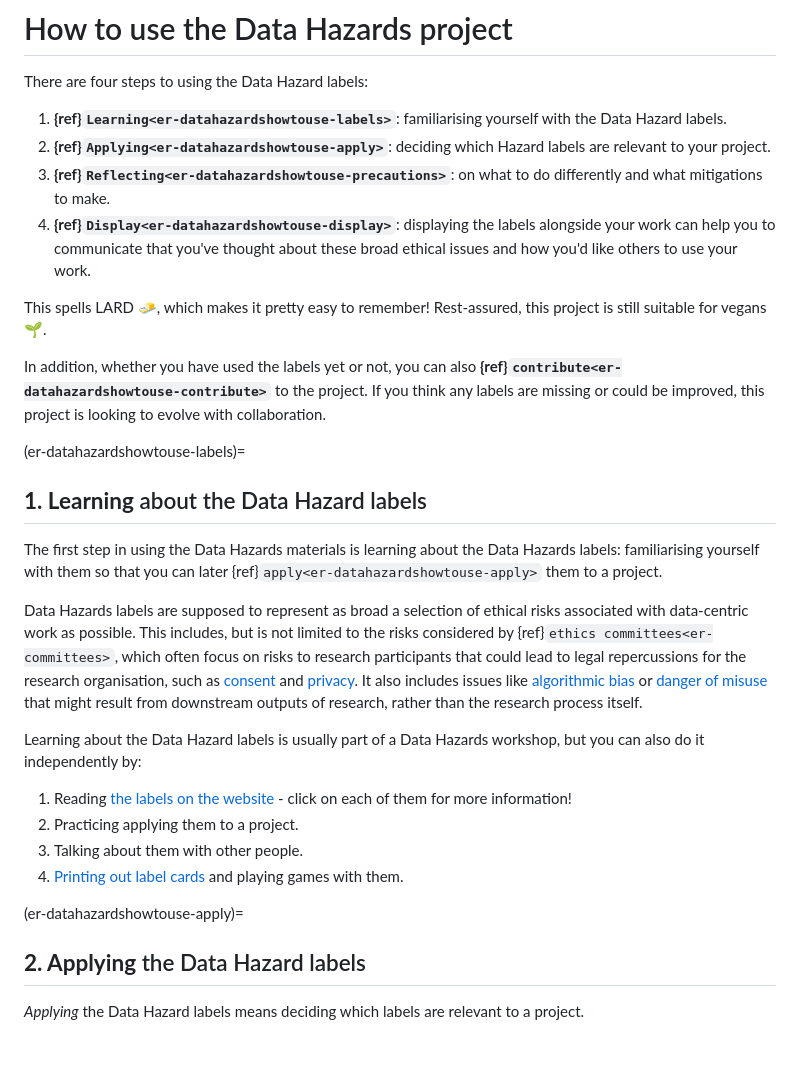
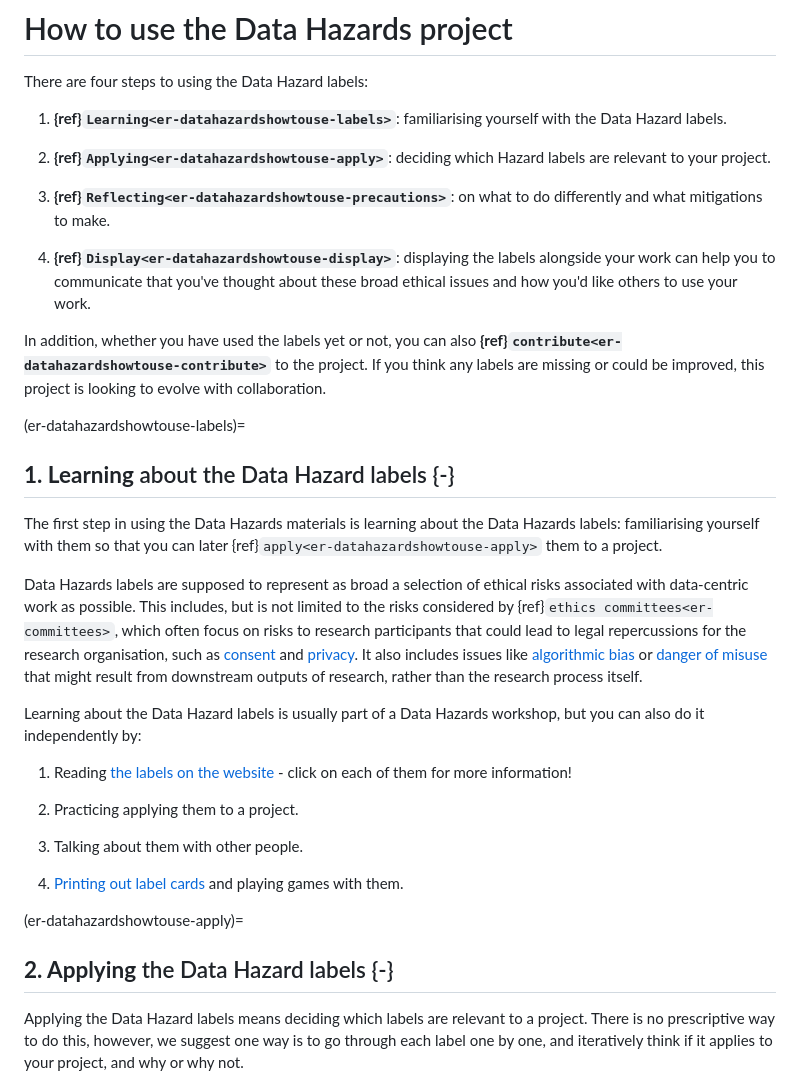
Before and after one commit to Susana465/datahazards_TTW_chapter, a Markdown page: 02-how_to_use.md, the part around the change printed below. GitHub-like rendering; blank space fills up the shorter version.

```diff
--- a/02-how_to_use.md
+++ b/02-how_to_use.md
@@ -4,18 +4,20 @@
 <!--Scriberia image here-->
 
 There are four steps to using the Data Hazard labels:
+
 1. **{ref}`Learning<er-datahazardshowtouse-labels>`**: familiarising yourself with the Data Hazard labels.
+
 2. **{ref}`Applying<er-datahazardshowtouse-apply>`**: deciding which Hazard labels are relevant to your project.
+
 3. **{ref}`Reflecting<er-datahazardshowtouse-precautions>`**: on what to do differently and what mitigations to make.
+
 4. **{ref}`Display<er-datahazardshowtouse-display>`**: displaying the labels alongside your work can help you to communicate that you've thought about these broad ethical issues and how you'd like others to use your work.
-
-This spells LARD 🧈, which makes it pretty easy to remember!
-Rest-assured, this project is still suitable for vegans 🌱.
 
 In addition, whether you have used the labels yet or not, you can also **{ref}`contribute<er-datahazardshowtouse-contribute>`** to the project. If you think any labels are missing or could be improved, this project is looking to evolve with collaboration.
 
 (er-datahazardshowtouse-labels)=
-## **1. Learning** about the Data Hazard labels
+
+## **1. Learning** about the Data Hazard labels {-}
 The first step in using the Data Hazards materials is learning about the Data Hazards labels: familiarising yourself with them so that you can later {ref}`apply<er-datahazardshowtouse-apply>` them to a project.
 
 <!--Different terminologies used: these use terminologies suggested by community members.-->
@@ -25,13 +27,19 @@ This includes, but is not limited to the risks considered by  {ref}`ethics commi
 It also includes issues like [algorithmic bias](https://datahazards.com/contents/hazards/reinforces-biases.html) or [danger of misuse](https://datahazards.com/contents/hazards/danger-of-misuse.html) that might result from downstream outputs of research, rather than the research process itself.
 
 Learning about the Data Hazard labels is usually part of a Data Hazards workshop, but you can also do it independently by:
+
 1. Reading [the labels on the website](https://datahazards.com/labels) - click on each of them for more information!
+
 2. Practicing applying them to a project.
+
 3. Talking about them with other people.
+
 4. [Printing out label cards](https://datahazards.com/_downloads/b92f884790471e61048c5e0fee4dd08e/DataHazards_PrintableCards.pdf) and playing games with them.
 
 (er-datahazardshowtouse-apply)=
-## **2. Applying** the Data Hazard labels
+
+## **2. Applying** the Data Hazard labels {-}
 <!--What it means to apply the labels-->
-*Applying* the Data Hazard labels means deciding which labels are relevant to a project.
+Applying the Data Hazard labels means deciding which labels are relevant to a project.
+There is no prescriptive way to do this, however, we suggest one way is to go through each label one by one, and iteratively think if it applies to your project, and why or why not.
 
```
Also changed, not shown: other parts of 02-how_to_use.md (+27 -11 lines).
